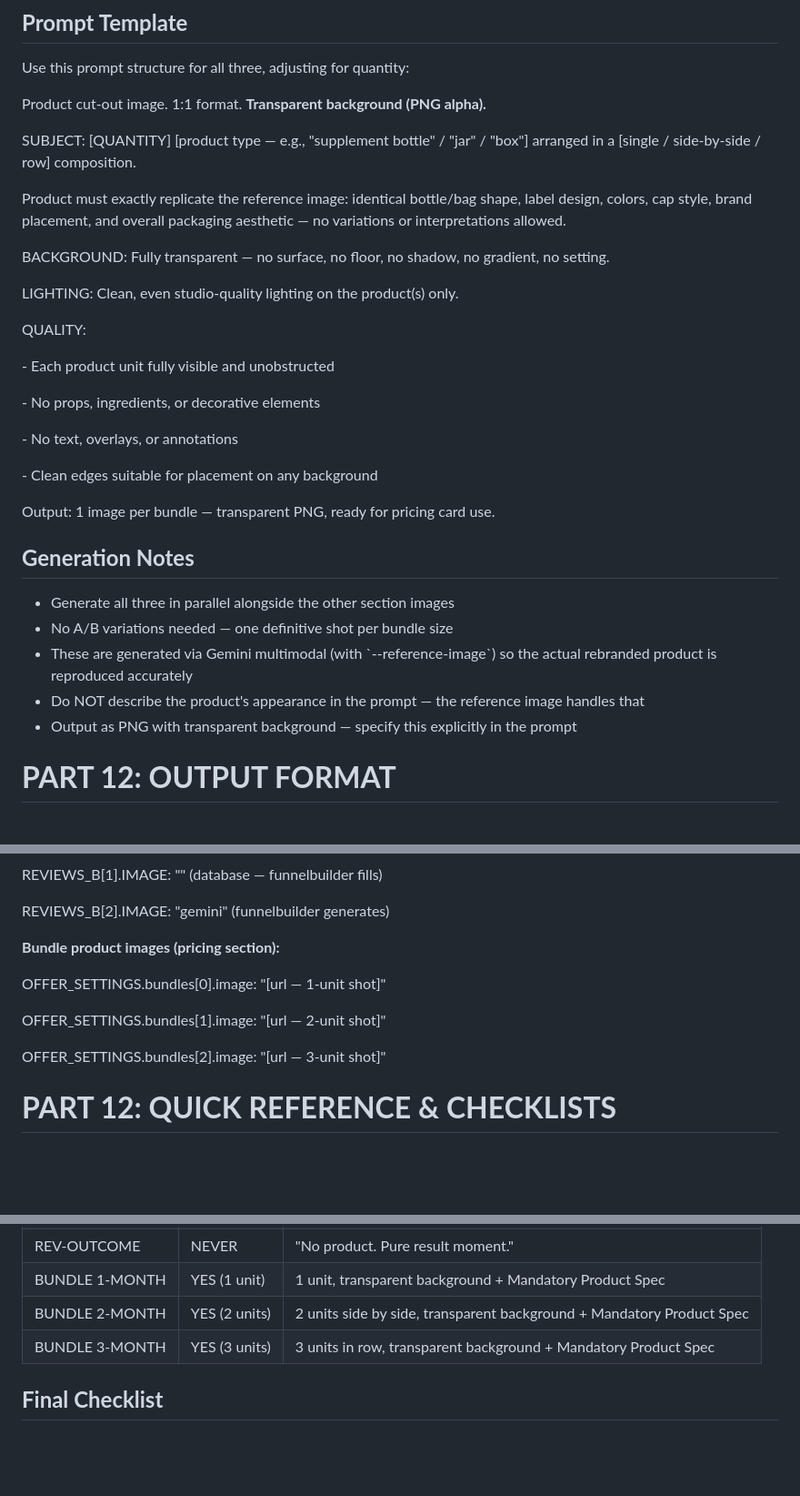
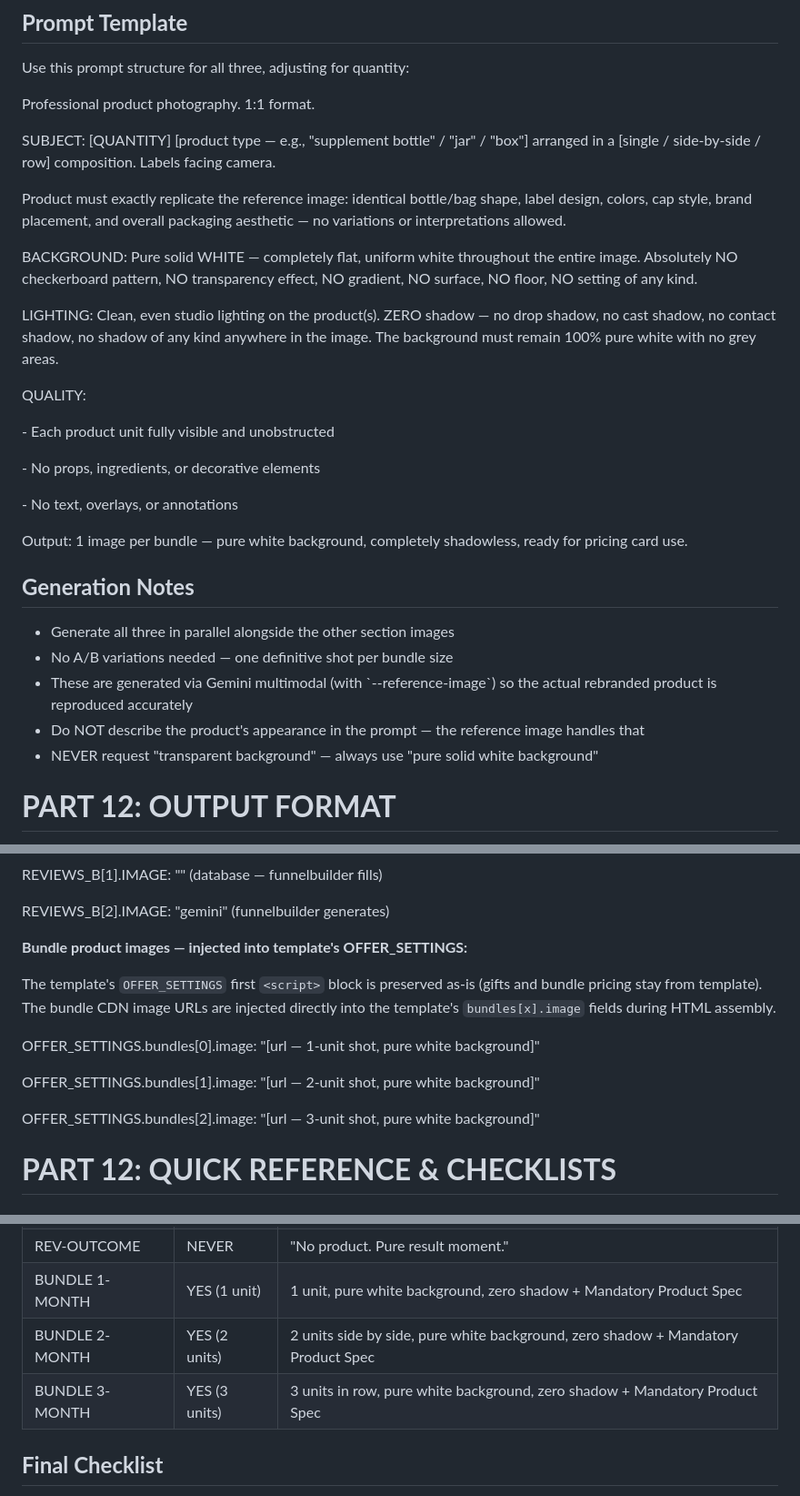
Before and after one commit to martijnbeeks/FunnelAgent, a Markdown page: skill_content/PROMPT 5_2_ Sales Page Image SOP.md, 3 parts joined by grey strips. Shown at 91% size. Rendered like a GitHub page; blank space fills up the shorter version.

```diff
--- a/skill_content/PROMPT 5_2_ Sales Page Image SOP.md
+++ b/skill_content/PROMPT 5_2_ Sales Page Image SOP.md
@@ -1391,15 +1393,15 @@ These are clean cut-out product images with **transparent backgrounds** — show
 
 Use this prompt structure for all three, adjusting for quantity:
 
-Product cut-out image. 1:1 format. **Transparent background (PNG alpha).**
-
-SUBJECT: \[QUANTITY\] \[product type — e.g., "supplement bottle" / "jar" / "box"\] arranged in a \[single / side-by-side / row\] composition.
+Professional product photography. 1:1 format.
+
+SUBJECT: \[QUANTITY\] \[product type — e.g., "supplement bottle" / "jar" / "box"\] arranged in a \[single / side-by-side / row\] composition. Labels facing camera.
 
 Product must exactly replicate the reference image: identical bottle/bag shape, label design, colors, cap style, brand placement, and overall packaging aesthetic — no variations or interpretations allowed.
 
-BACKGROUND: Fully transparent — no surface, no floor, no shadow, no gradient, no setting.
-
-LIGHTING: Clean, even studio-quality lighting on the product(s) only.
+BACKGROUND: Pure solid WHITE — completely flat, uniform white throughout the entire image. Absolutely NO checkerboard pattern, NO transparency effect, NO gradient, NO surface, NO floor, NO setting of any kind.
+
+LIGHTING: Clean, even studio lighting on the product(s). ZERO shadow — no drop shadow, no cast shadow, no contact shadow, no shadow of any kind anywhere in the image. The background must remain 100% pure white with no grey areas.
 
 QUALITY:
 
@@ -1409,9 +1411,7 @@ QUALITY:
 
 \- No text, overlays, or annotations
 
-\- Clean edges suitable for placement on any background
-
-Output: 1 image per bundle — transparent PNG, ready for pricing card use.
+Output: 1 image per bundle — pure white background, completely shadowless, ready for pricing card use.
 
 ## **Generation Notes**
 
@@ -1419,7 +1419,7 @@ Output: 1 image per bundle — transparent PNG, ready for pricing card use.
 * No A/B variations needed — one definitive shot per bundle size
 * These are generated via Gemini multimodal (with \`--reference-image\`) so the actual rebranded product is reproduced accurately
 * Do NOT describe the product's appearance in the prompt — the reference image handles that
-* Output as PNG with transparent background — specify this explicitly in the prompt
+* NEVER request "transparent background" — always use "pure solid white background"
 
 # **PART 12: OUTPUT FORMAT**
 
@@ -1552,13 +1552,15 @@ REVIEWS\_B\[1\].IMAGE: "" (database — funnelbuilder fills)
 
 REVIEWS\_B\[2\].IMAGE: "gemini" (funnelbuilder generates)
 
-**Bundle product images (pricing section):**
-
-OFFER\_SETTINGS.bundles\[0\].image: "\[url — 1-unit shot\]"
-
-OFFER\_SETTINGS.bundles\[1\].image: "\[url — 2-unit shot\]"
-
-OFFER\_SETTINGS.bundles\[2\].image: "\[url — 3-unit shot\]"
+**Bundle product images — injected into template's OFFER\_SETTINGS:**
+
+The template's `OFFER_SETTINGS` first `<script>` block is preserved as-is (gifts and bundle pricing stay from template). The bundle CDN image URLs are injected directly into the template's `bundles[x].image` fields during HTML assembly.
+
+OFFER\_SETTINGS.bundles\[0\].image: "\[url — 1-unit shot, pure white background\]"
+
+OFFER\_SETTINGS.bundles\[1\].image: "\[url — 2-unit shot, pure white background\]"
+
+OFFER\_SETTINGS.bundles\[2\].image: "\[url — 3-unit shot, pure white background\]"
 
 # **PART 12: QUICK REFERENCE & CHECKLISTS**
 
@@ -1577,9 +1579,9 @@ OFFER\_SETTINGS.bundles\[2\].image: "\[url — 3-unit shot\]"
 | WITH | OPTIONAL | If included: subtle background, natural size |
 | REV-PRODUCT | YES 30-50% | Product IS the shot \+ Mandatory Product Spec |
 | REV-OUTCOME | NEVER | "No product. Pure result moment." |
-| BUNDLE 1-MONTH | YES (1 unit) | 1 unit, transparent background \+ Mandatory Product Spec |
-| BUNDLE 2-MONTH | YES (2 units) | 2 units side by side, transparent background \+ Mandatory Product Spec |
-| BUNDLE 3-MONTH | YES (3 units) | 3 units in row, transparent background \+ Mandatory Product Spec |
+| BUNDLE 1-MONTH | YES (1 unit) | 1 unit, pure white background, zero shadow \+ Mandatory Product Spec |
+| BUNDLE 2-MONTH | YES (2 units) | 2 units side by side, pure white background, zero shadow \+ Mandatory Product Spec |
+| BUNDLE 3-MONTH | YES (3 units) | 3 units in row, pure white background, zero shadow \+ Mandatory Product Spec |
 
 ## **Final Checklist**
 
```
Also changed, not shown: other parts of skill_content/PROMPT 5_2_ Sales Page Image SOP.md (+3 -1 lines), skills/sales-page-images/SKILL.md (+22 -10 lines).
